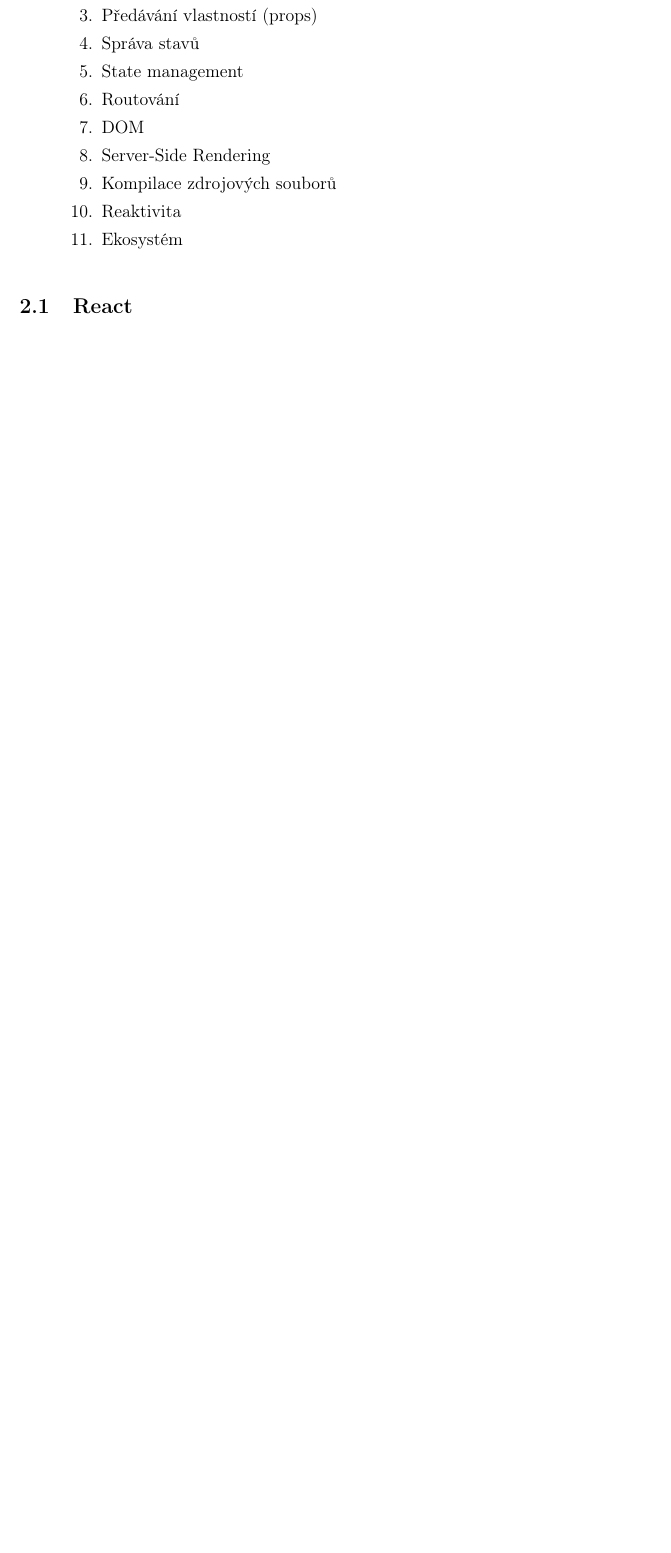
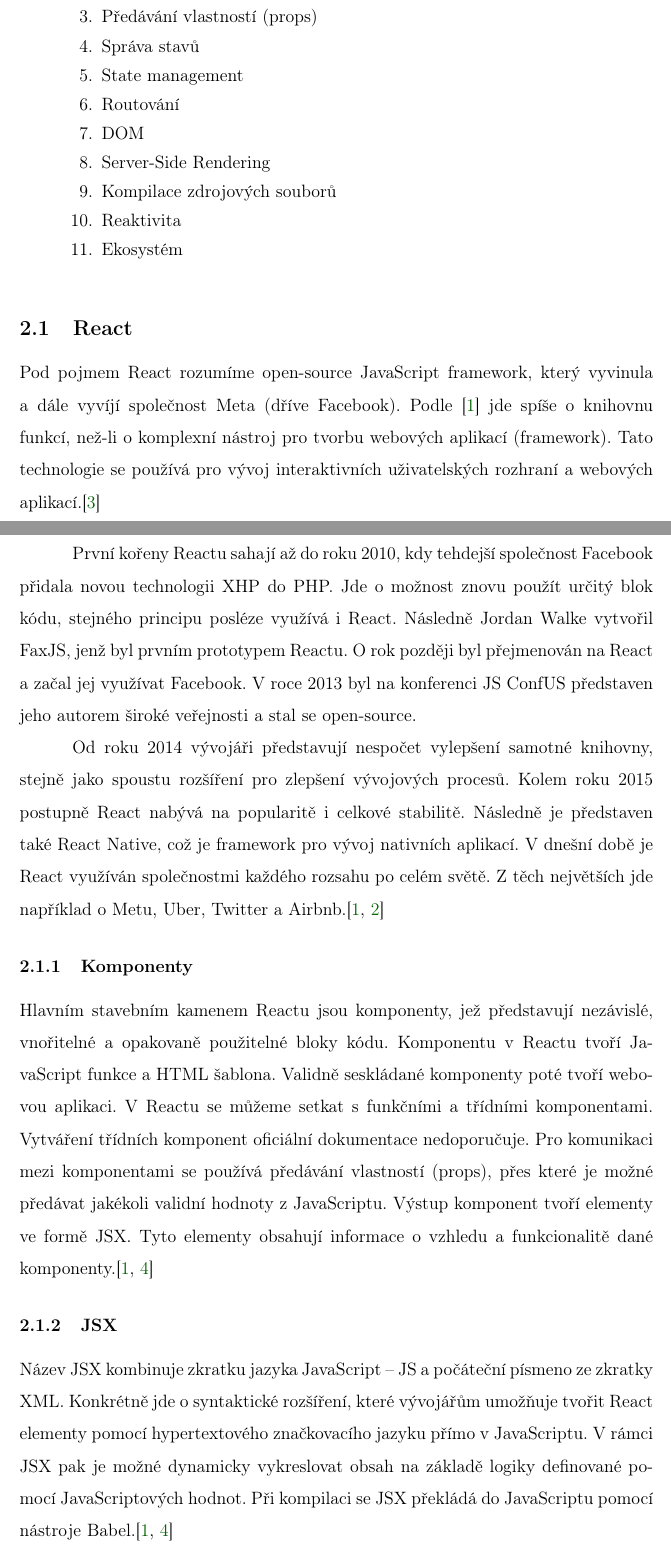
Before and after one commit to lukyncze/bachelor-thesis, a LaTeX thesis (thesis/sablona_ukazka.tex, which reads thesis/analyza_frameworku.tex): part of page 8 of 11 before the commit and two parts of pages 8 and 9 of 13 after it, the two joined at a grey line, cut so that both start at the same text, the shorter picture padded with empty space. The pictures show the PDF file thesis/sablona_ukazka.pdf that the author committed with the source.

Commit message:
thesis: react section - basic features

```diff
--- a/thesis/analyza_frameworku.tex
+++ b/thesis/analyza_frameworku.tex
@@ -37,6 +37,36 @@
 
 \subsection{React}
 
+Pod pojmem React rozumíme open-source JavaScript framework, který vyvinula a~dále vyvíjí společnost Meta (dříve Facebook).
+Podle \cite{reactbanks} jde spíše o knihovnu funkcí, než-li o komplexní nástroj pro tvorbu webových aplikací (framework).
+Tato technologie se používá pro vývoj interaktivních uživatelských rozhraní a~webových aplikací.\cite{reacthubspot}
+
+První kořeny Reactu sahají až do roku 2010, kdy tehdejší společnost Facebook přidala novou technologii XHP do PHP.
+Jde o možnost znovu použít určitý blok kódu, stejného principu posléze využívá i React. Následně Jordan Walke vytvořil FaxJS, jenž byl prvním prototypem Reactu.
+O rok později byl přejmenován na React a~začal jej využívat Facebook.
+V roce 2013 byl na konferenci JS ConfUS představen jeho autorem široké veřejnosti a~stal se open-source.
+
+Od roku 2014 vývojáři představují nespočet vylepšení samotné knihovny, stejně jako spoustu rozšíření pro zlepšení vývojových procesů.
+Kolem roku 2015 postupně React nabývá na popularitě i celkové stabilitě. Následně je představen také React Native, což je framework pro vývoj nativních aplikací.
+V dnešní době je React využíván společnostmi každého rozsahu po celém světě.
+Z těch největších jde například o Metu, Uber, Twitter a~Airbnb.\cite{reactbanks,reactrisingstack}
+
+\subsubsection{Komponenty}
+
+Hlavním stavebním kamenem Reactu jsou komponenty, jež představují nezávislé, vnořitelné a opakovaně použitelné bloky kódu.
+Komponentu v Reactu tvoří JavaScript funkce a HTML šablona. Validně seskládané komponenty poté tvoří webovou aplikaci.
+V Reactu se můžeme setkat s funkčními a třídními komponentami. Vytváření třídních komponent oficiální dokumentace nedoporučuje.
+Pro komunikaci mezi komponentami se používá předávání vlastností (props), přes které je možné předávat jakékoli validní hodnoty z JavaScriptu.
+Výstup komponent tvoří elementy ve formě JSX. Tyto elementy obsahují informace o vzhledu a funkcionalitě dané komponenty.\cite{reactbanks,react}
+
+\subsubsection{JSX}
+
+Název JSX kombinuje zkratku jazyka JavaScript -- JS a počáteční písmeno ze zkratky XML.
+Konkrétně jde o syntaktické rozšíření, které vývojářům umožňuje tvořit React elementy pomocí hypertextového značkovacího jazyku přímo v JavaScriptu.
+V rámci JSX pak je možné dynamicky vykreslovat obsah na základě logiky definované pomocí JavaScriptových hodnot.
+Při kompilaci se JSX překládá do JavaScriptu pomocí nástroje Babel.\cite{reactbanks,react}
+
+
 \subsection{Svelte}
 
 \subsection{Vue}
```
Also changed, not shown: thesis/literatura.tex (+12 -0 lines), thesis/sablona_ukazka.pdf.
